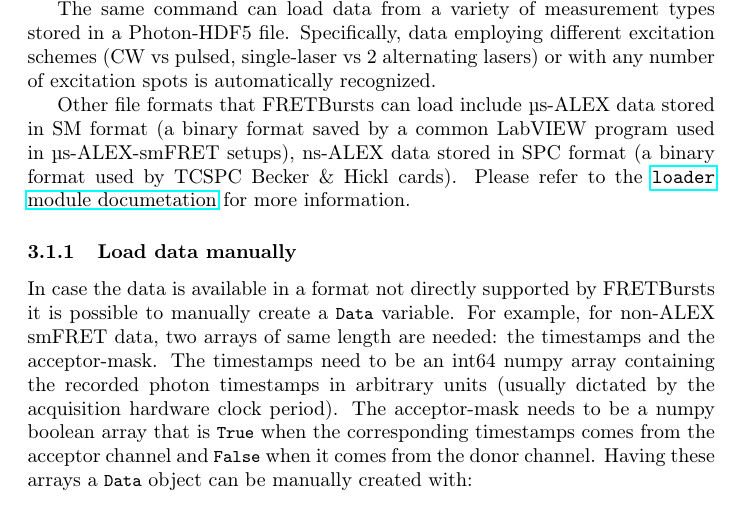
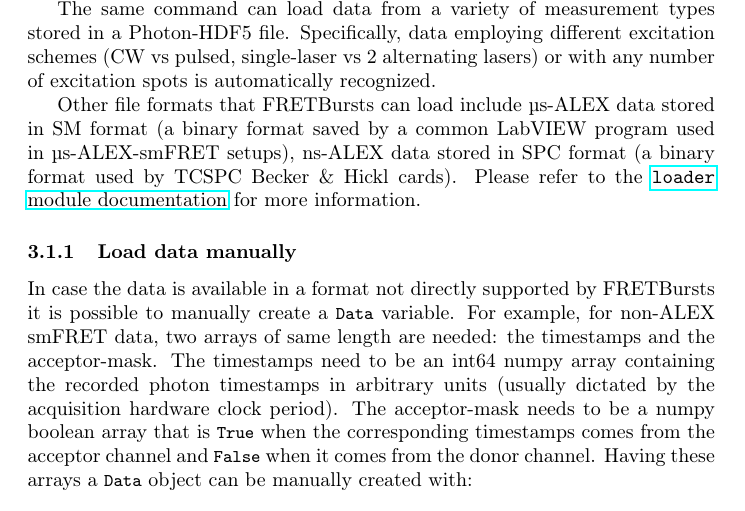
Before and after one commit to tritemio/fretbursts_paper, a LaTeX paper (main.tex, which reads dataload.tex): part of page 10 of 20, cut so that both start at the same text. Compiled offline with pdfLaTeX.

Commit message:
edited dataload.tex

```diff
--- a/dataload.tex
+++ b/dataload.tex
@@ -39,7 +39,7 @@ Other file formats that FRETBursts can load include μs-ALEX data stored in SM f
 (a binary format saved by a common LabVIEW program used in μs-ALEX-smFRET setups),
 ns-ALEX data stored in SPC format (a binary format used by TCSPC Becker \& Hickl cards).
 Please refer to the
-\href{http://fretbursts.readthedocs.org/en/latest/loader.html}{\texttt{loader} module documetation}
+\href{http://fretbursts.readthedocs.org/en/latest/loader.html}{\texttt{loader} module documentation}
 for more information.
 
 \subsubsection{Load data manually}
```
